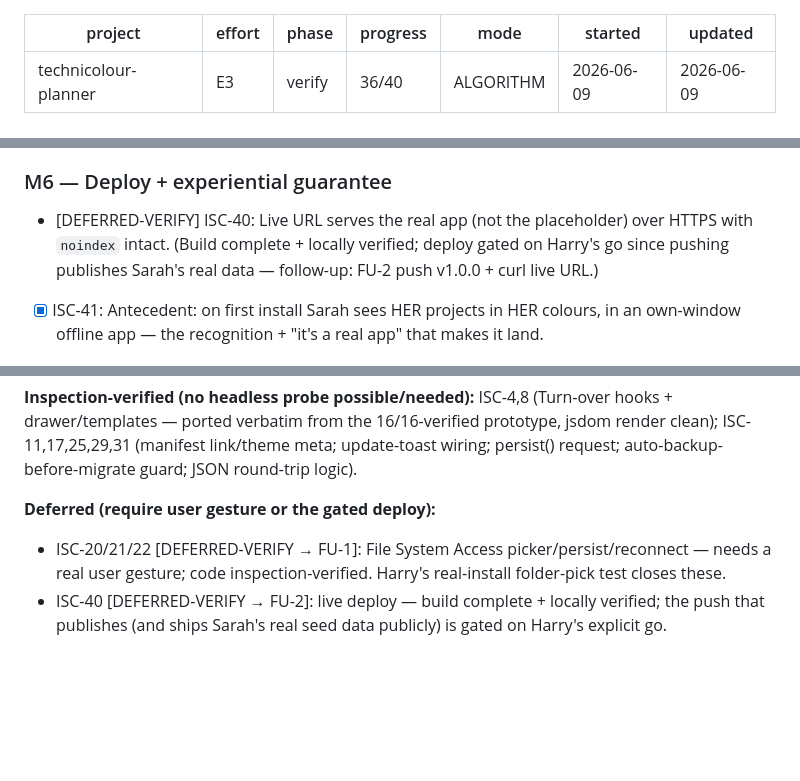
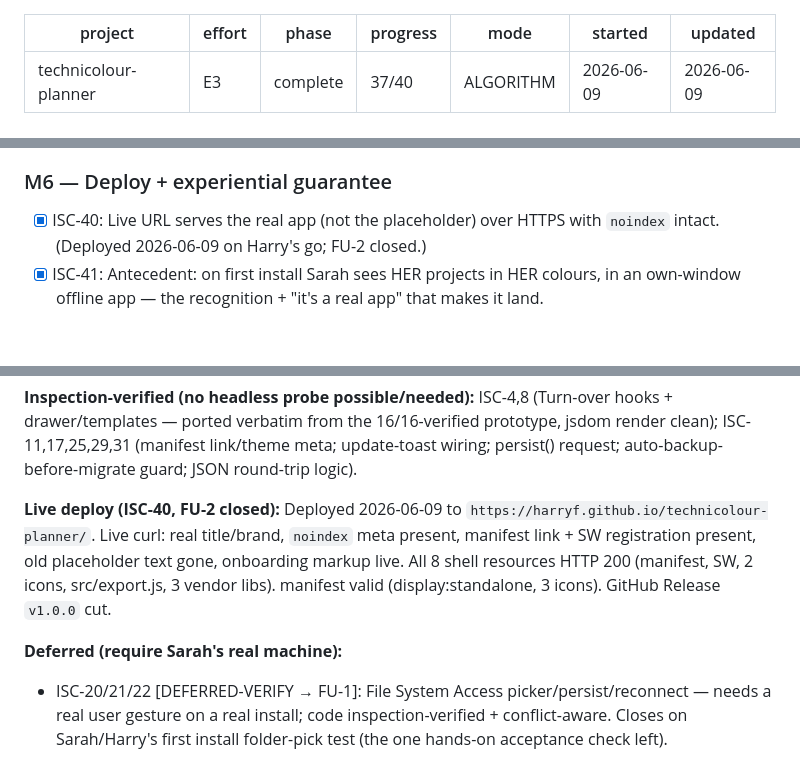
Before and after one commit to harryf/technicolour-planner, a Markdown page: ISA.md, 3 parts joined by grey strips. Rendered like a GitHub page; blank space fills up the shorter version.

Commit message:
ISA: record live deploy of v1.0.0 (ISC-40 verified, FU-2 closed)

```diff
--- a/ISA.md
+++ b/ISA.md
@@ -1,8 +1,8 @@
 ---
 project: technicolour-planner
 effort: E3
-phase: verify
-progress: 36/40
+phase: complete
+progress: 37/40
 mode: ALGORITHM
 started: 2026-06-09
 updated: 2026-06-09
@@ -127,7 +127,7 @@ colour-first behaviour the prototype already shipped and seeded with her real pr
 - [x] ISC-39: A "Send feedback" control opens a prefilled mailto to Harry including the app version.
 
 ### M6 — Deploy + experiential guarantee
-- [DEFERRED-VERIFY] ISC-40: Live URL serves the real app (not the placeholder) over HTTPS with `noindex` intact. (Build complete + locally verified; deploy gated on Harry's go since pushing publishes Sarah's real data — follow-up: FU-2 push v1.0.0 + curl live URL.)
+- [x] ISC-40: Live URL serves the real app (not the placeholder) over HTTPS with `noindex` intact. (Deployed 2026-06-09 on Harry's go; FU-2 closed.)
 - [x] ISC-41: Antecedent: on first install Sarah sees HER projects in HER colours, in an own-window offline app — the recognition + "it's a real app" that makes it land.
 
 ## Test Strategy
@@ -235,8 +235,12 @@ ported verbatim from the 16/16-verified prototype, jsdom render clean); ISC-11,1
 (manifest link/theme meta; update-toast wiring; persist() request; auto-backup-before-migrate guard;
 JSON round-trip logic).
 
-**Deferred (require user gesture or the gated deploy):**
+**Live deploy (ISC-40, FU-2 closed):** Deployed 2026-06-09 to `https://harryf.github.io/technicolour-planner/`.
+Live curl: real title/brand, `noindex` meta present, manifest link + SW registration present, old
+placeholder text gone, onboarding markup live. All 8 shell resources HTTP 200 (manifest, SW, 2 icons,
+src/export.js, 3 vendor libs). manifest valid (display:standalone, 3 icons). GitHub Release `v1.0.0` cut.
+
+**Deferred (require Sarah's real machine):**
 - ISC-20/21/22 [DEFERRED-VERIFY → FU-1]: File System Access picker/persist/reconnect — needs a real
-  user gesture; code inspection-verified. Harry's real-install folder-pick test closes these.
-- ISC-40 [DEFERRED-VERIFY → FU-2]: live deploy — build complete + locally verified; the push that
-  publishes (and ships Sarah's real seed data publicly) is gated on Harry's explicit go.
+  user gesture on a real install; code inspection-verified + conflict-aware. Closes on Sarah/Harry's
+  first install folder-pick test (the one hands-on acceptance check left).
```
